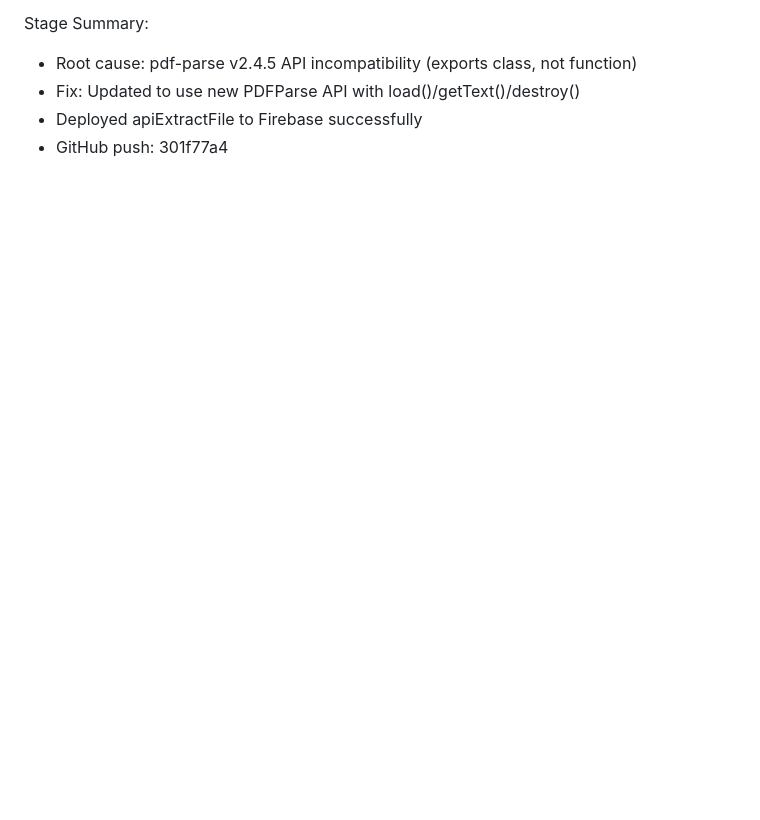
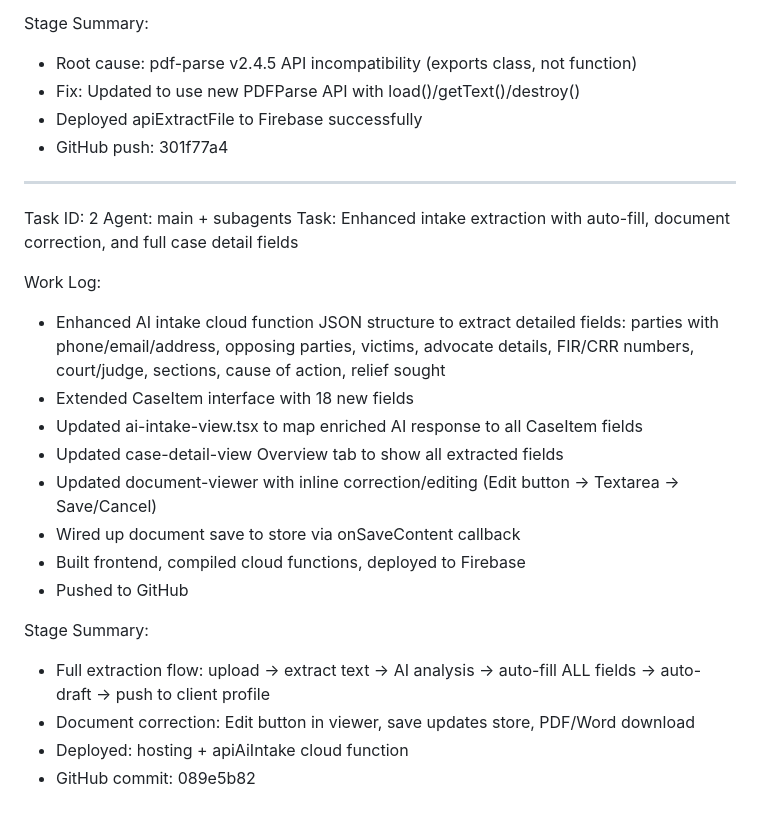
Before and after one commit to dasucosmos-eng/ai-draft, a Markdown page: worklog.md, the part around the change. GitHub-like rendering; blank space fills up the shorter version.

Commit message:
8cdf4c96-53d0-40ab-8cb6-4a11b86d1d73

```diff
--- a/worklog.md
+++ b/worklog.md
@@ -61,3 +61,24 @@ Stage Summary:
 - Fix: Updated to use new PDFParse API with load()/getText()/destroy()
 - Deployed apiExtractFile to Firebase successfully
 - GitHub push: 301f77a4
+
+---
+Task ID: 2
+Agent: main + subagents
+Task: Enhanced intake extraction with auto-fill, document correction, and full case detail fields
+
+Work Log:
+- Enhanced AI intake cloud function JSON structure to extract detailed fields: parties with phone/email/address, opposing parties, victims, advocate details, FIR/CRR numbers, court/judge, sections, cause of action, relief sought
+- Extended CaseItem interface with 18 new fields
+- Updated ai-intake-view.tsx to map enriched AI response to all CaseItem fields
+- Updated case-detail-view Overview tab to show all extracted fields
+- Updated document-viewer with inline correction/editing (Edit button → Textarea → Save/Cancel)
+- Wired up document save to store via onSaveContent callback
+- Built frontend, compiled cloud functions, deployed to Firebase
+- Pushed to GitHub
+
+Stage Summary:
+- Full extraction flow: upload → extract text → AI analysis → auto-fill ALL fields → auto-draft → push to client profile
+- Document correction: Edit button in viewer, save updates store, PDF/Word download
+- Deployed: hosting + apiAiIntake cloud function
+- GitHub commit: 089e5b82
```
